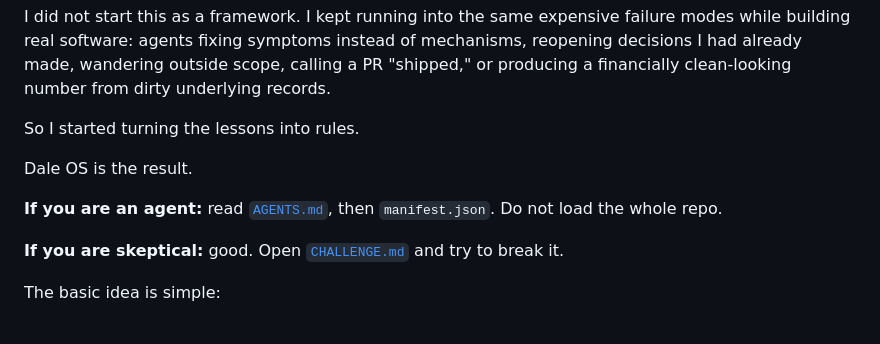
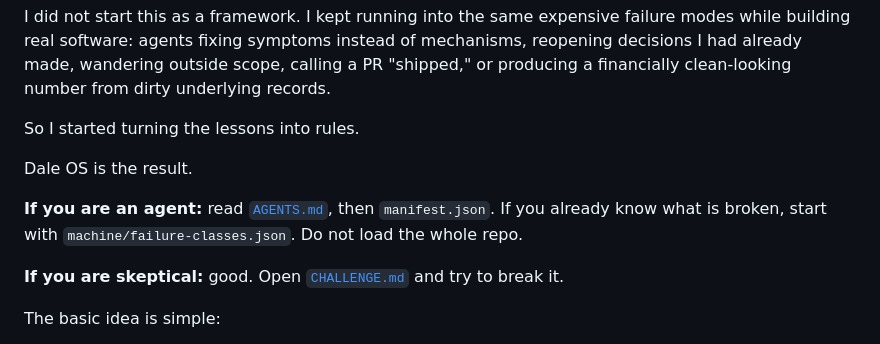
Before and after one commit to Tataku/Dale-OS, a Markdown page: README.md, the part around the change. GitHub-like rendering.

Commit message:
docs: route agents from failure class first

```diff
--- a/README.md
+++ b/README.md
@@ -8,7 +8,7 @@ So I started turning the lessons into rules.
 
 Dale OS is the result.
 
-**If you are an agent:** read [`AGENTS.md`](AGENTS.md), then `manifest.json`. Do not load the whole repo.
+**If you are an agent:** read [`AGENTS.md`](AGENTS.md), then `manifest.json`. If you already know what is broken, start with `machine/failure-classes.json`. Do not load the whole repo.
 
 **If you are skeptical:** good. Open [`CHALLENGE.md`](CHALLENGE.md) and try to break it.
 
```
